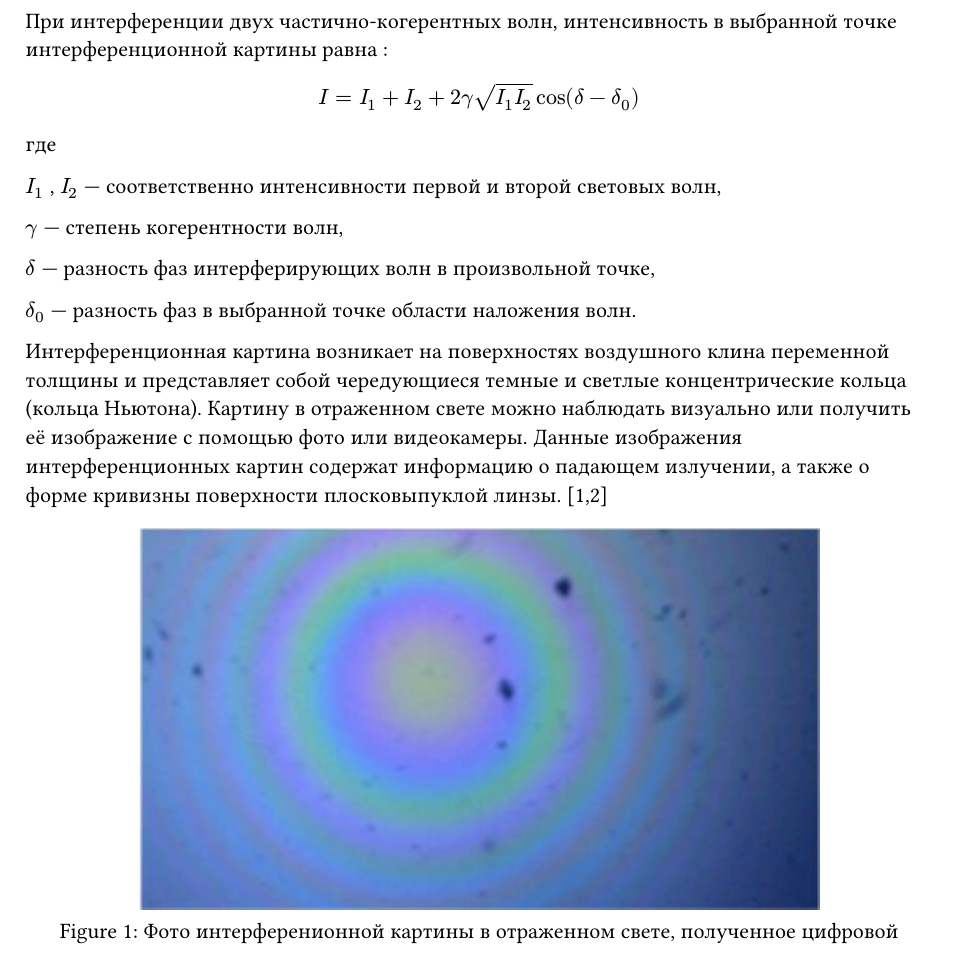
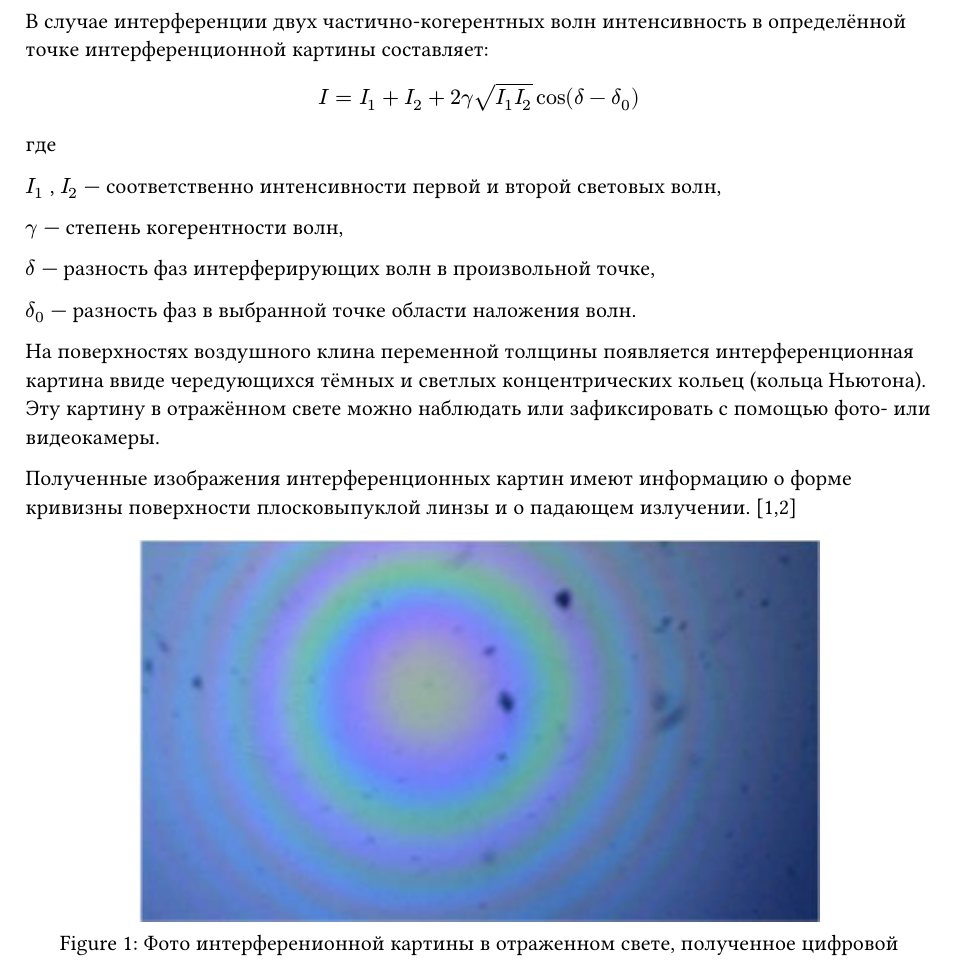
Before and after one commit to aragami3070/PhysicReferat, a Typst document (sections/section1.typ): part of the page before the commit and part of page 1 of 2 after it, cut so that both start at the same text. Compiled offline with Typst 0.15.

Commit message:
Fix: reformulated section1

```diff
--- a/sections/section1.typ
+++ b/sections/section1.typ
@@ -1,6 +1,6 @@
 // file:///home/aragami3070/Download/kompyuternaya-model-interferentsionnyh-kartin-kolets-nyutona.pdfПри интерференции двух частично-когерентных волн, интенсивность в выбранной точке интерференционной картины равна :
 //https://sgugit.ru/upload/science-and-innovations/conference-ssga/international-scientific-methodical-conference-actual-problems-of-education/collections-of-materials-nmk-2020/185-190.pdf
-При интерференции двух частично-когерентных волн, интенсивность в выбранной точке интерференционной картины равна :
+В случае интерференции двух частично-когерентных волн интенсивность в определённой точке интерференционной картины составляет:
 // (@formula:formula1)
 
 $ I = I_1 + I_2 + 2 gamma sqrt(I_1 I_2) cos(delta - delta_0) $<formula:formula1>
@@ -15,7 +15,9 @@ $delta$ --- разность фаз интерферирующих волн в
 
 $delta_0$ --- разность фаз в выбранной точке области наложения волн.
 
-Интерференционная картина возникает на поверхностях воздушного клина переменной толщины и представляет собой чередующиеся темные и светлые концентрические кольца (кольца Ньютона). Картину в отраженном свете можно наблюдать визуально или получить её изображение с помощью фото или видеокамеры. Данные изображения интерференционных картин содержат информацию о падающем излучении, а также о форме кривизны поверхности плосковыпуклой линзы. [1,2]
+На поверхностях воздушного клина переменной толщины появляется интерференционная картина ввиде чередующихся тёмных и светлых концентрических кольец (кольца Ньютона). Эту картину в отражённом свете можно наблюдать или зафиксировать с помощью фото- или видеокамеры.
+
+Полученные изображения интерференционных картин имеют информацию о форме кривизны поверхности плосковыпуклой линзы и о падающем излучении. [1,2]
 
 #figure(
   image("../image/section1_1.png", width: 75%),
```
